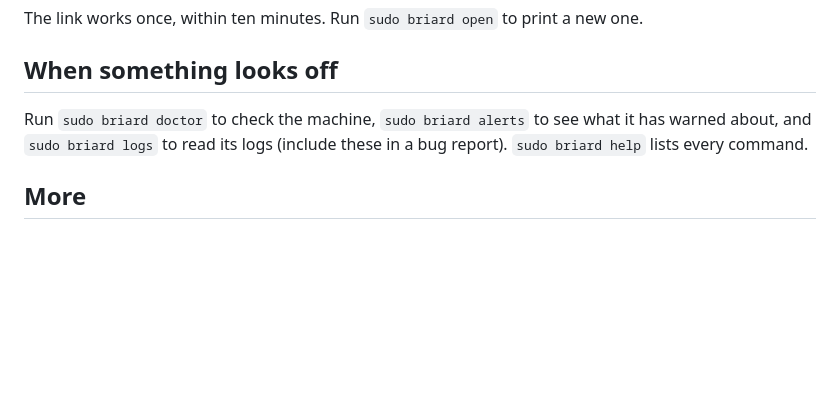
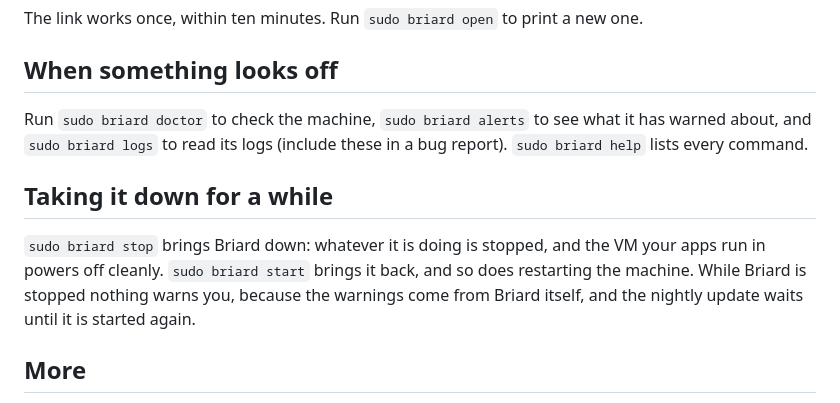
Before and after one commit to briardhq/briard, a Markdown page: README.md, the part around the change. GitHub-like rendering; blank space fills up the shorter version.

Commit message:
docs(readme): briard stop / briard start, and that nothing warns while stopped

```diff
--- a/README.md
+++ b/README.md
@@ -62,6 +62,13 @@ Run `sudo briard doctor` to check the machine, `sudo briard alerts` to see what
 about, and `sudo briard logs` to read its logs (include these in a bug report).
 `sudo briard help` lists every command.
 
+## Taking it down for a while
+
+`sudo briard stop` brings Briard down: whatever it is doing is stopped, and the VM your apps run
+in powers off cleanly. `sudo briard start` brings it back, and so does restarting the machine.
+While Briard is stopped nothing warns you, because the warnings come from Briard itself, and the
+nightly update waits until it is started again.
+
 ## More
 
 - [ARCHITECTURE.md](ARCHITECTURE.md): how it is built and why, and what it sends where.
```
